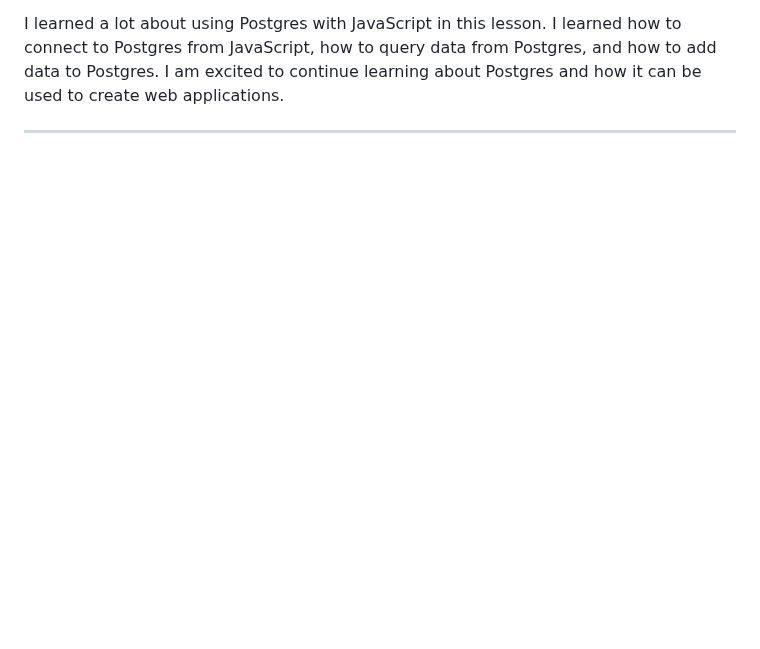
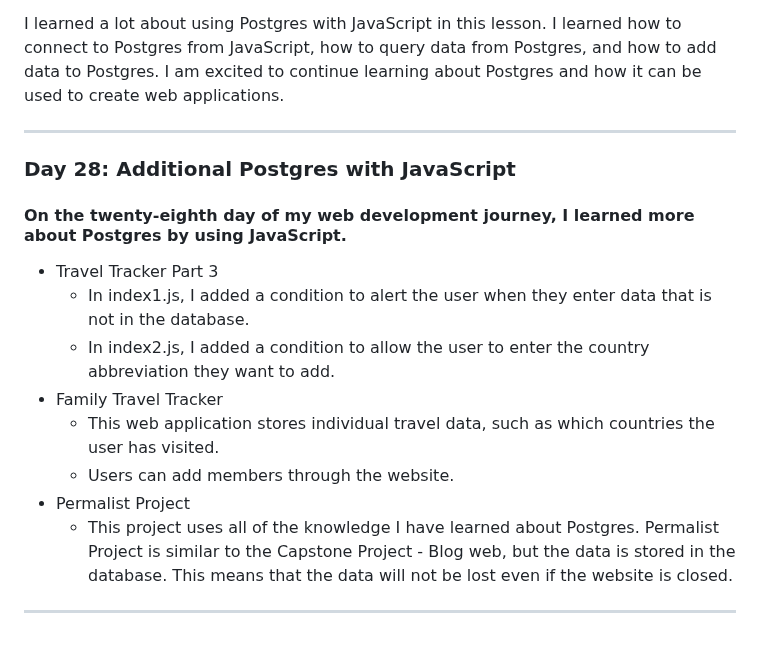
Before and after one commit to 0Phonlakit/My-journey-web-developer, a Markdown page: README.md, the part around the change. GitHub-like rendering; blank space fills up the shorter version.

Commit message:
My journey
update day 28

```diff
--- a/README.md
+++ b/README.md
@@ -506,3 +506,15 @@ I learned a lot about DIY APIs in this lesson. I learned how to create a DIY API
 
 I learned a lot about using Postgres with JavaScript in this lesson. I learned how to connect to Postgres from JavaScript, how to query data from Postgres, and how to add data to Postgres. I am excited to continue learning about Postgres and how it can be used to create web applications.
 <hr />
+
+### Day 28: Additional Postgres with JavaScript
+#### On the twenty-eighth day of my web development journey, I learned more about Postgres by using JavaScript.
+* Travel Tracker Part 3
+   * In index1.js, I added a condition to alert the user when they enter data that is not in the database.
+   * In index2.js, I added a condition to allow the user to enter the country abbreviation they want to add.
+* Family Travel Tracker
+   * This web application stores individual travel data, such as which countries the user has visited.
+   * Users can add members through the website.
+* Permalist Project
+   * This project uses all of the knowledge I have learned about Postgres. Permalist Project is similar to the Capstone Project - Blog web, but the data is stored in the database. This means that the data will not be lost even if the website is closed.
+ <hr />
```
